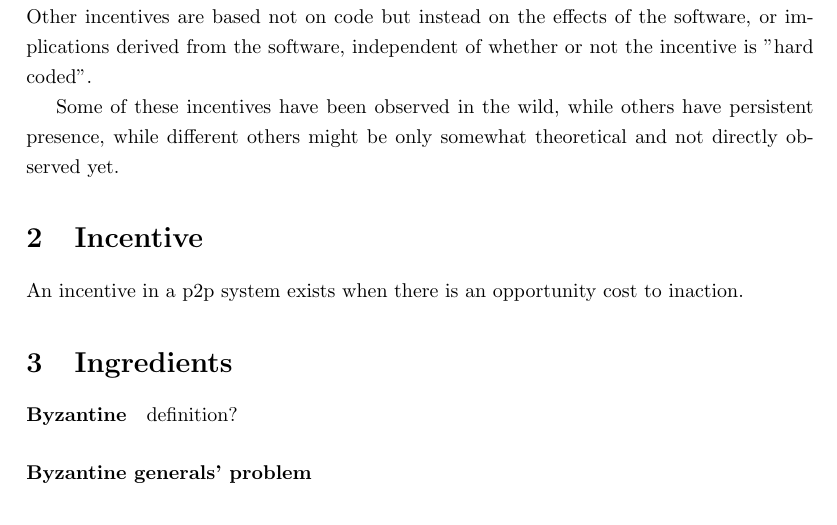
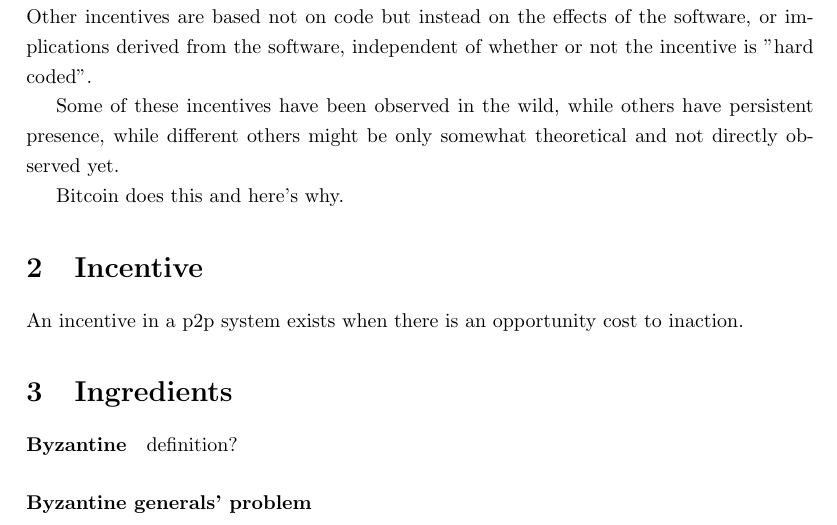
Before and after one commit to kanzure/bitcoin-incentives, a LaTeX document (bitcoin-incentives.tex): part of page 1 of 3, cut so that both start at the same text. Compiled offline with pdfLaTeX.

Commit message:
warn about the impending ad hoc explanation

```diff
--- a/bitcoin-incentives.tex
+++ b/bitcoin-incentives.tex
@@ -42,6 +42,8 @@
 Some of these incentives have been observed in the wild, while others have
 persistent presence, while different others might be only somewhat theoretical
 and not directly observed yet.
+
+Bitcoin does this and here's why.
 
 \section{Incentive}
 
```
